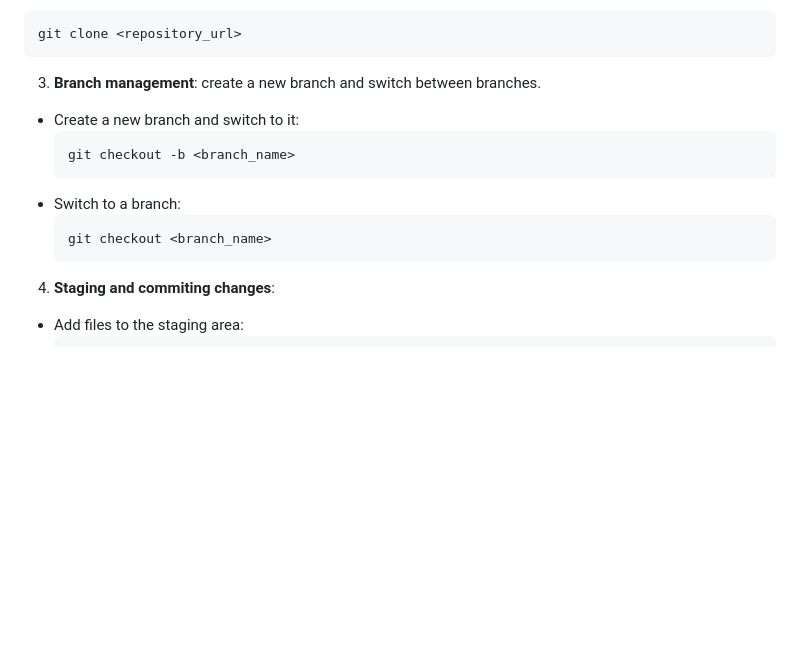
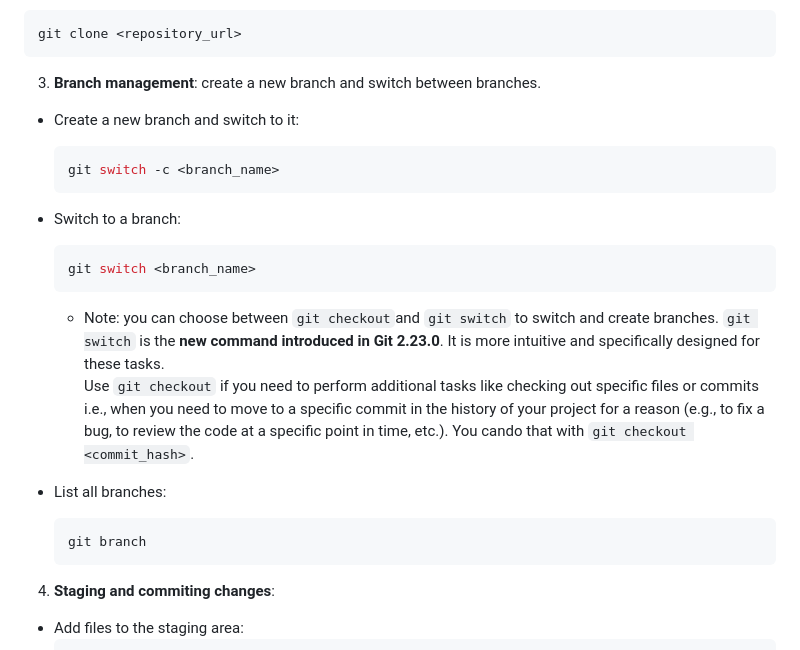
Before and after one commit to ThomasVrancken/info9023-mlops, a Markdown page: demos/demo1/README.md, the part around the change. Drawn GitHub-style; blank space fills up the shorter version.

Commit message:
Change `checkout`to `switch`

````diff
--- a/demos/demo1/README.md
+++ b/demos/demo1/README.md
@@ -44,11 +44,21 @@ git clone <repository_url>
 3. **Branch management**: create a new branch and switch between branches.
 - Create a new branch and switch to it:
     ```bash
-    git checkout -b <branch_name>
+    git switch -c <branch_name>
     ```
 - Switch to a branch:
     ```bash
-    git checkout <branch_name>
+    git switch <branch_name>
+    ```
+
+    + Note: you can choose between `git checkout`and `git switch` to switch and create branches. `git switch` is the **new command introduced in Git 2.23.0**. It is more intuitive and specifically designed for these tasks. \
+    Use `git checkout` if you need to perform additional tasks like checking out specific files or commits i.e., when you need to move to a specific commit in the history of your project for a reason (e.g., to fix a bug, to review the code at a specific point in time, etc.). You cando that with `git checkout <commit_hash>`.
+
+
+
+- List all branches:
+    ```bash
+    git branch
     ```
 
 4. **Staging and commiting changes**:
````
